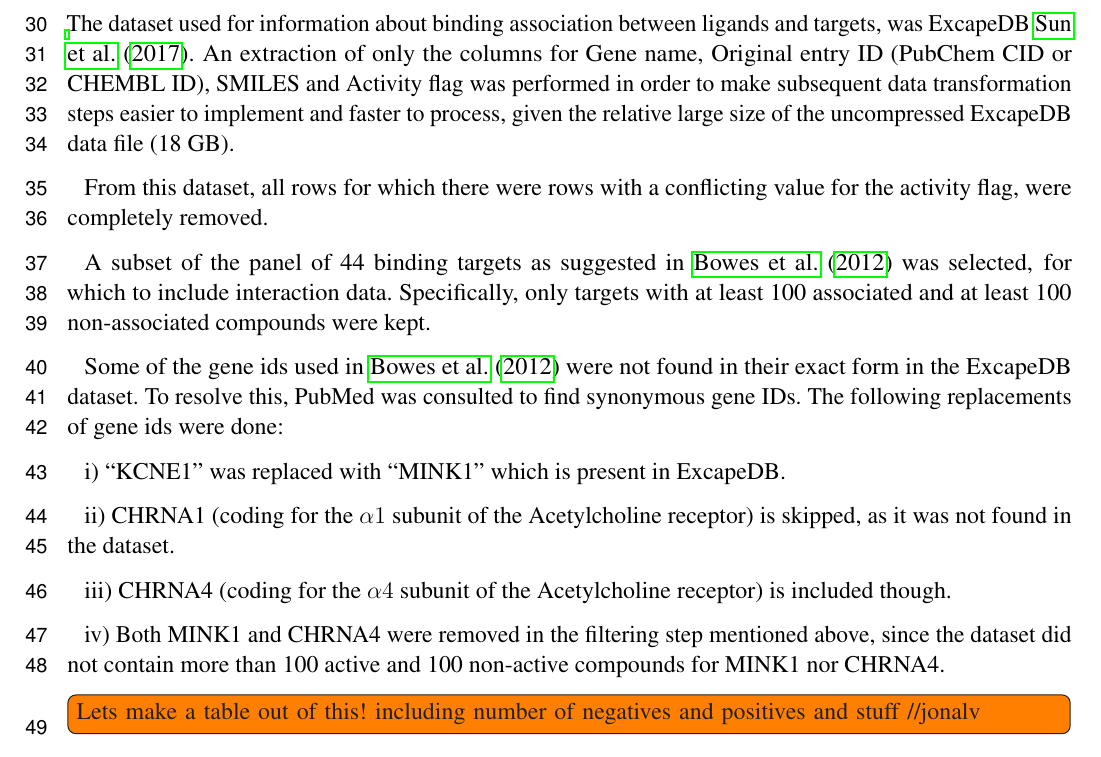
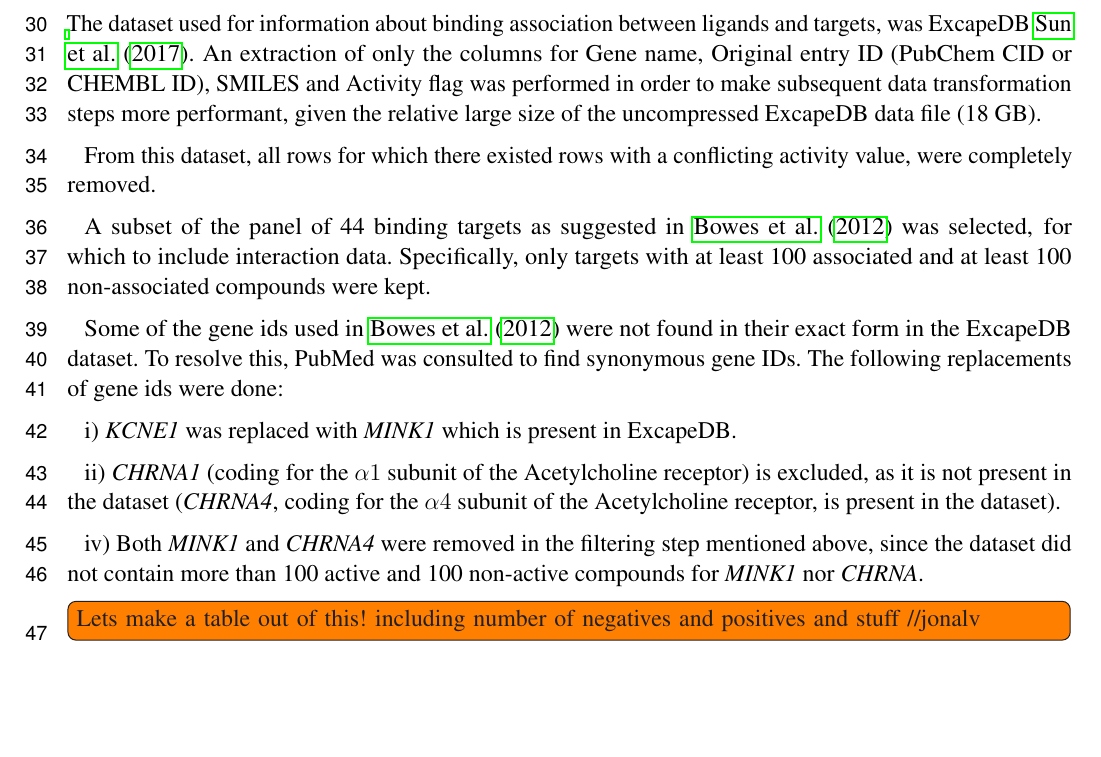
Before and after one commit to pharmbio/ptp-project, a LaTeX document (manuscript/ptp.tex): part of page 2 of 4, cut so that both start at the same text, the shorter picture padded with empty space. Compiled offline with pdfLaTeX.

Commit message:
Minor updates in manuscript

```diff
--- a/manuscript/ptp.tex
+++ b/manuscript/ptp.tex
@@ -136,11 +136,11 @@ The dataset used for information about binding association between ligands
 and targets, was ExcapeDB~\cite{Sun2017}. An extraction of only the columns
 for Gene name, Original entry ID (PubChem CID or CHEMBL ID), SMILES and
 Activity flag was performed in order to make subsequent data transformation
-steps easier to implement and faster to process, given the relative large
-size of the uncompressed ExcapeDB data file (18 GB).
+steps more performant, given the relative large size of the uncompressed
+ExcapeDB data file (18 GB).
 
-From this dataset, all rows for which there were rows with a conflicting
-value for the activity flag, were completely removed.
+From this dataset, all rows for which there existed rows with a conflicting
+activity value, were completely removed.
 
 A subset of the panel of 44 binding targets as suggested in \cite{Bowes2012}
 was selected, for which to include interaction data. Specifically, only
@@ -151,26 +151,26 @@ Some of the gene ids used in \cite{Bowes2012} were not found in their exact
 form in the ExcapeDB dataset. To resolve this, PubMed was consulted to find
 synonymous gene IDs. The following replacements of gene ids were done:
 
-i) ``KCNE1'' was replaced with ``MINK1'' which is present in ExcapeDB.
+i) \textit{KCNE1} was replaced with \textit{MINK1} which is present in ExcapeDB.
 
-ii) CHRNA1 (coding for the $\alpha1$ subunit of the Acetylcholine receptor) is
-skipped, as it was not found in the dataset.
+ii) \textit{CHRNA1} (coding for the $\alpha1$ subunit of the Acetylcholine
+receptor) is excluded, as it is not present in the dataset (\textit{CHRNA4},
+coding for the $\alpha4$ subunit of the Acetylcholine receptor, is present in
+the dataset).
 
-iii) CHRNA4 (coding for the $\alpha4$ subunit of the Acetylcholine receptor) is
-included though.
-
-iv) Both MINK1 and CHRNA4 were removed in the filtering step mentioned above,
-since the dataset did not contain more than 100 active and 100 non-active
-compounds for MINK1 nor CHRNA4.
+iv) Both \textit{MINK1} and \textit{CHRNA4} were removed in the filtering
+step mentioned above, since the dataset did not contain more than 100 active
+and 100 non-active compounds for \textit{MINK1} nor \textit{CHRNA}.
 
 \todoil{Lets make a table out of this! including number of negatives and
 positives and stuff //jonalv}
 The resulting panel consists of 31 targets, represented by the following gene
-IDs in the ExcapeDB dataset, and througout this article: PDE3A,
-SCN5A, CCKAR, ADRB1, PTGS1, CHRM3, CHRM2, EDNRA, MAOA, LCK,
-PTGS2, SLC6A2, ACHE, CNR2, CNR1, ADORA2A, OPRD1, NR3C1, AR,
-SLC6A4, OPRM1, HTR1A, SLC6A3, OPRK1, AVPR1A, ADRB2, DRD2,
-KCNH2, DRD1, HTR2A, CHRM1.
+IDs in the ExcapeDB dataset, and througout this article:
+
+
+PDE3A, SCN5A, CCKAR, ADRB1, PTGS1, CHRM3, CHRM2, EDNRA, MAOA, LCK, PTGS2,
+SLC6A2, ACHE, CNR2, CNR1, ADORA2A, OPRD1, NR3C1, AR, SLC6A4, OPRM1, HTR1A,
+SLC6A3, OPRK1, AVPR1A, ADRB2, DRD2, KCNH2, DRD1, HTR2A, CHRM1.
 
 For 21 of these targets, the dataset contained less than 100 non-active
 compounds, leading to imbalanced datasets. These 21 target genes are: PDE3A,
```
